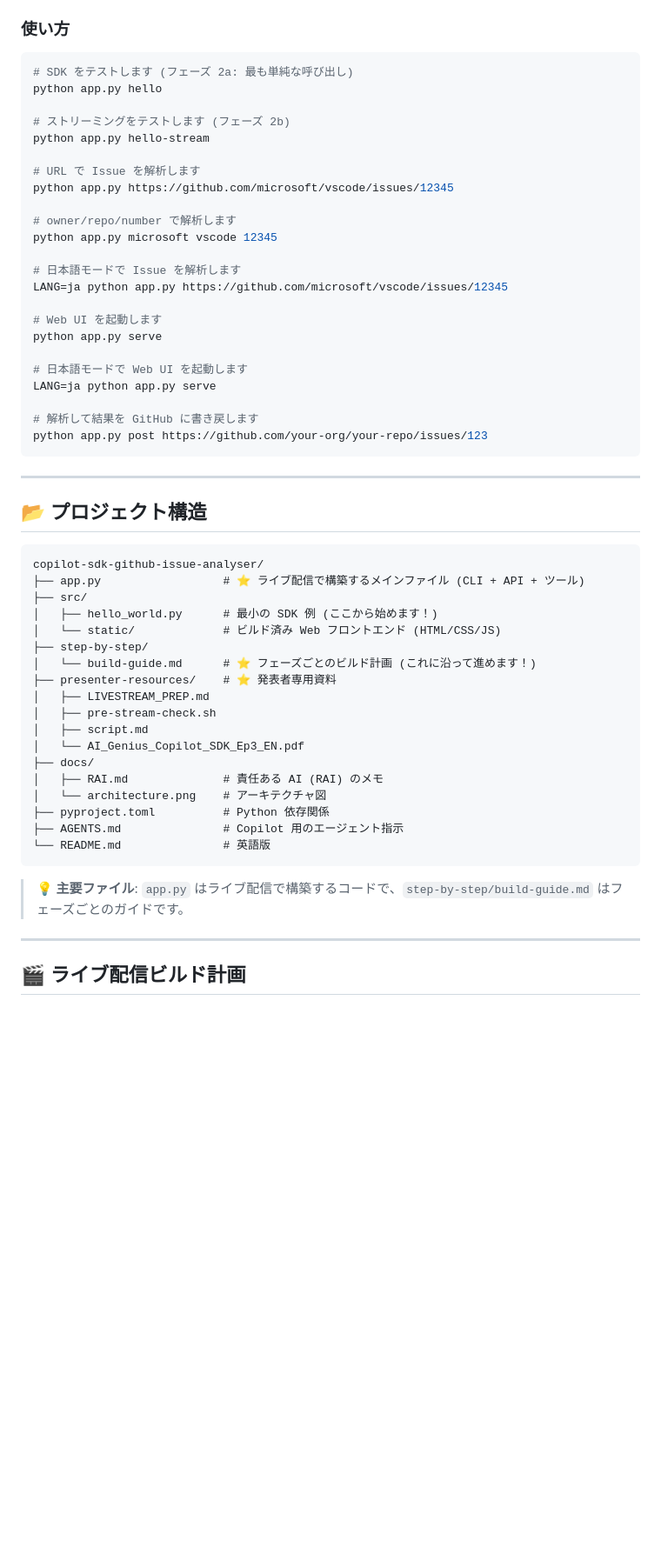
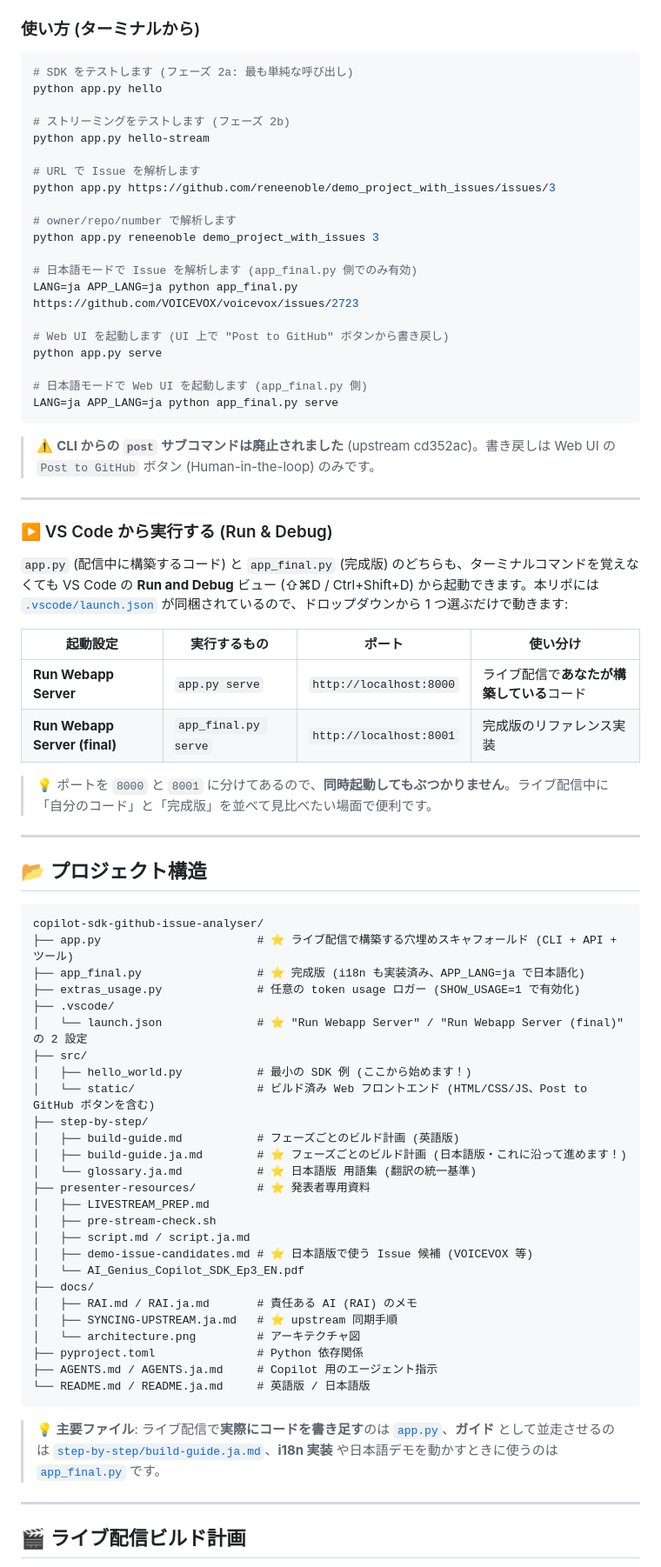
Before and after one commit to ChibaYuki347/copilot-sdk-github-issue-analyser, a Markdown page: README.ja.md, the part around one of its changes. Shown at 87% size. Drawn GitHub-style; blank space fills up the shorter version.

Commit message:
docs(ja): README.ja.md を 65ce38b の構造書き換えに追随
- 冒頭 callout を 3 ペルソナナビ (実際に手を動かす / 動くものを見るだけ / 自分が発表する) に置換

- ASCII アーキテクチャ図 → mermaid flowchart 形式 (英語版と同じ構造、ラベルだけ翻訳)

- 「使い方」に VS Code Run & Debug サブセクションを追加 (.vscode/launch.json のポート割当表)

  - Run Webapp Server (app.py) = :8000, Run Webapp Server (final) (app_final.py) = :8001

- CLI 例: microsoft/vscode/12345 → reneenoble/demo_project_with_issues/3 に統一

- python app.py post URL コマンドが廃止された旨を明記 (UI 上の Post to GitHub ボタンに一本化)

- 日本語デモのコマンドを LANG=ja python app.py → LANG=ja APP_LANG=ja python app_final.py に修正 (i18n は app_final.py に集約方針)

- プロジェクト構造表に app_final.py / extras_usage.py / .vscode/launch.json / build-guide.ja.md / glossary.ja.md / demo-issue-candidates.md / SYNCING-UPSTREAM.ja.md を追加

Co-authored-by: Copilot <223556219+Copilot@users.noreply.github.com>

````diff
--- a/README.ja.md
+++ b/README.ja.md
@@ -180,7 +174,7 @@ export GITHUB_TOKEN=ghp_your_token_here
 4. **Generate token** をクリックしてコピーします
 5. `.env` に追加します: `GITHUB_TOKEN=ghp_...` (または上の例のように export します)
 
-### 使い方
+### 使い方 (ターミナルから)
 
 ```bash
 # SDK をテストします (フェーズ 2a: 最も単純な呼び出し)
@@ -190,23 +184,35 @@ python app.py hello
 python app.py hello-stream
 
 # URL で Issue を解析します
-python app.py https://github.com/microsoft/vscode/issues/12345
+python app.py https://github.com/reneenoble/demo_project_with_issues/issues/3
 
 # owner/repo/number で解析します
-python app.py microsoft vscode 12345
+python app.py reneenoble demo_project_with_issues 3
 
-# 日本語モードで Issue を解析します
-LANG=ja python app.py https://github.com/microsoft/vscode/issues/12345
+# 日本語モードで Issue を解析します (app_final.py 側でのみ有効)
+LANG=ja APP_LANG=ja python app_final.py https://github.com/VOICEVOX/voicevox/issues/2723
 
-# Web UI を起動します
+# Web UI を起動します (UI 上で "Post to GitHub" ボタンから書き戻し)
 python app.py serve
 
-# 日本語モードで Web UI を起動します
-LANG=ja python app.py serve
+# 日本語モードで Web UI を起動します (app_final.py 側)
+LANG=ja APP_LANG=ja python app_final.py serve
+```
 
-# 解析して結果を GitHub に書き戻します
-python app.py post https://github.com/your-org/your-repo/issues/123
-```
+> ⚠️ **CLI からの `post` サブコマンドは廃止されました** (upstream cd352ac)。書き戻しは Web UI の `Post to GitHub` ボタン (Human-in-the-loop) のみです。
+
+---
+
+### ▶️ VS Code から実行する (Run & Debug)
+
+`app.py` (配信中に構築するコード) と `app_final.py` (完成版) のどちらも、ターミナルコマンドを覚えなくても VS Code の **Run and Debug** ビュー (⇧⌘D / Ctrl+Shift+D) から起動できます。本リポには [`.vscode/launch.json`](.vscode/launch.json) が同梱されているので、ドロップダウンから 1 つ選ぶだけで動きます:
+
+| 起動設定 | 実行するもの | ポート | 使い分け |
+|---|---|---|---|
+| **Run Webapp Server** | `app.py serve` | `http://localhost:8000` | ライブ配信で**あなたが構築している**コード |
+| **Run Webapp Server (final)** | `app_final.py serve` | `http://localhost:8001` | 完成版のリファレンス実装 |
+
+> 💡 ポートを `8000` と `8001` に分けてあるので、**同時起動してもぶつかりません**。ライブ配信中に「自分のコード」と「完成版」を並べて見比べたい場面で便利です。
 
 ---
 
@@ -214,26 +220,34 @@ python app.py post https://github.com/your-org/your-repo/issues/123
 
 ```
 copilot-sdk-github-issue-analyser/
-├── app.py                  # ⭐ ライブ配信で構築するメインファイル (CLI + API + ツール)
+├── app.py                       # ⭐ ライブ配信で構築する穴埋めスキャフォールド (CLI + API + ツール)
+├── app_final.py                 # ⭐ 完成版 (i18n も実装済み、APP_LANG=ja で日本語化)
+├── extras_usage.py              # 任意の token usage ロガー (SHOW_USAGE=1 で有効化)
+├── .vscode/
+│   └── launch.json              # ⭐ "Run Webapp Server" / "Run Webapp Server (final)" の 2 設定
 ├── src/
-│   ├── hello_world.py      # 最小の SDK 例 (ここから始めます！)
-│   └── static/             # ビルド済み Web フロントエンド (HTML/CSS/JS)
+│   ├── hello_world.py           # 最小の SDK 例 (ここから始めます！)
+│   └── static/                  # ビルド済み Web フロントエンド (HTML/CSS/JS、Post to GitHub ボタンを含む)
 ├── step-by-step/
-│   └── build-guide.md      # ⭐ フェーズごとのビルド計画 (これに沿って進めます！)
-├── presenter-resources/    # ⭐ 発表者専用資料
+│   ├── build-guide.md           # フェーズごとのビルド計画 (英語版)
+│   ├── build-guide.ja.md        # ⭐ フェーズごとのビルド計画 (日本語版・これに沿って進めます！)
+│   └── glossary.ja.md           # ⭐ 日本語版 用語集 (翻訳の統一基準)
+├── presenter-resources/         # ⭐ 発表者専用資料
 │   ├── LIVESTREAM_PREP.md
 │   ├── pre-stream-check.sh
-│   ├── script.md
+│   ├── script.md / script.ja.md
+│   ├── demo-issue-candidates.md # ⭐ 日本語版で使う Issue 候補 (VOICEVOX 等)
 │   └── AI_Genius_Copilot_SDK_Ep3_EN.pdf
 ├── docs/
-│   ├── RAI.md              # 責任ある AI (RAI) のメモ
-│   └── architecture.png    # アーキテクチャ図
-├── pyproject.toml          # Python 依存関係
-├── AGENTS.md               # Copilot 用のエージェント指示
-└── README.md               # 英語版
+│   ├── RAI.md / RAI.ja.md       # 責任ある AI (RAI) のメモ
+│   ├── SYNCING-UPSTREAM.ja.md   # ⭐ upstream 同期手順
+│   └── architecture.png         # アーキテクチャ図
+├── pyproject.toml               # Python 依存関係
+├── AGENTS.md / AGENTS.ja.md     # Copilot 用のエージェント指示
+└── README.md / README.ja.md     # 英語版 / 日本語版
 ```
 
-> **💡 主要ファイル**: `app.py` はライブ配信で構築するコードで、`step-by-step/build-guide.md` はフェーズごとのガイドです。
+> **💡 主要ファイル**: ライブ配信で**実際にコードを書き足す**のは [`app.py`](app.py)、**ガイド** として並走させるのは [`step-by-step/build-guide.ja.md`](step-by-step/build-guide.ja.md)、**i18n 実装** や日本語デモを動かすときに使うのは [`app_final.py`](app_final.py) です。
 
 ---
 
````
Also changed, not shown: other parts of README.ja.md (+19 -25 lines).
